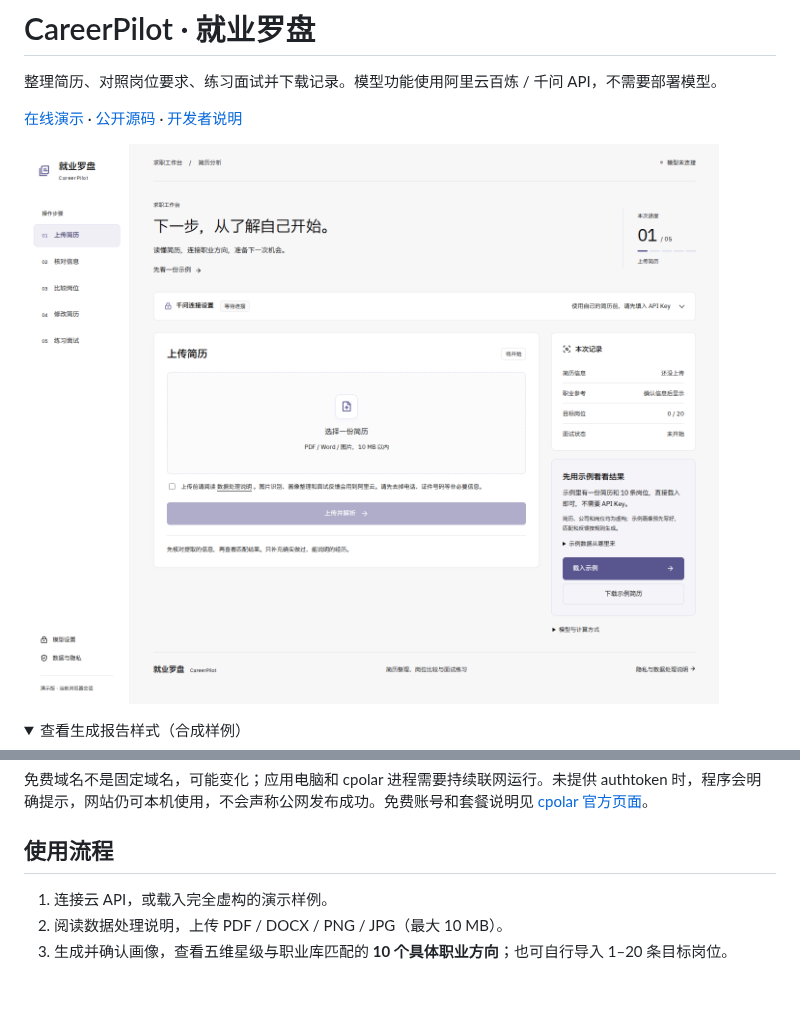
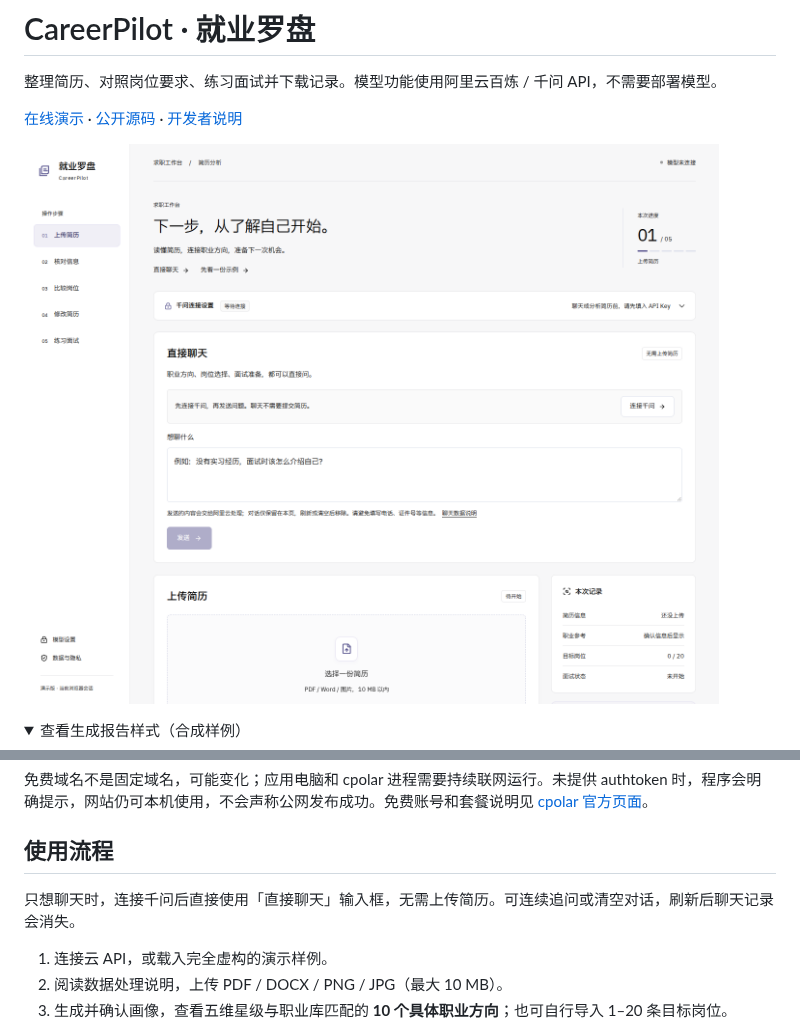
Before and after one commit to CP-bee-git/AI-game, a Markdown page: README.md, 2 parts joined by grey strips. GitHub-like rendering; pictures changed too: docs/preview.png; folded sections open; blank space fills up the shorter version.

```diff
--- a/README.md
+++ b/README.md
@@ -53,6 +53,8 @@ cp .env.example .env  # 已有 .env 时不要重复覆盖
 
 ## 使用流程
 
+只想聊天时，连接千问后直接使用「直接聊天」输入框，无需上传简历。可连续追问或清空对话，刷新后聊天记录会消失。
+
 1. 连接云 API，或载入完全虚构的演示样例。
 2. 阅读数据处理说明，上传 PDF / DOCX / PNG / JPG（最大 10 MB）。
 3. 生成并确认画像，查看五维星级与职业库匹配的 **10 个具体职业方向**；也可自行导入 1–20 条目标岗位。
```
Also changed, not shown: docs/DEVELOPMENT.md (+3 -0 lines), 11 other files.
